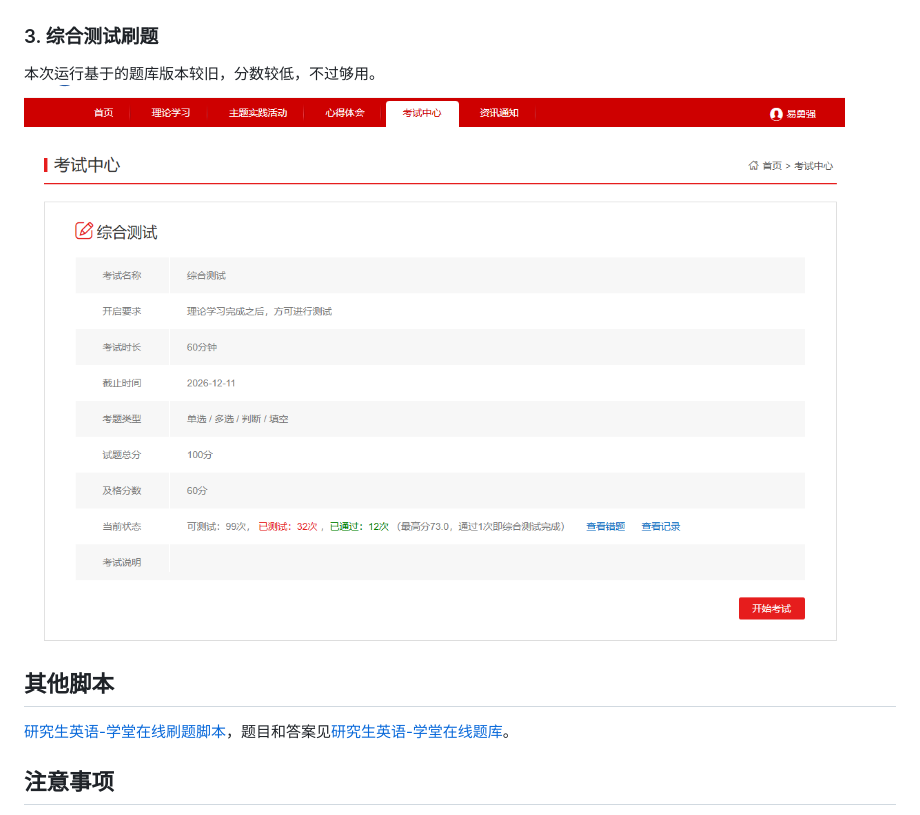
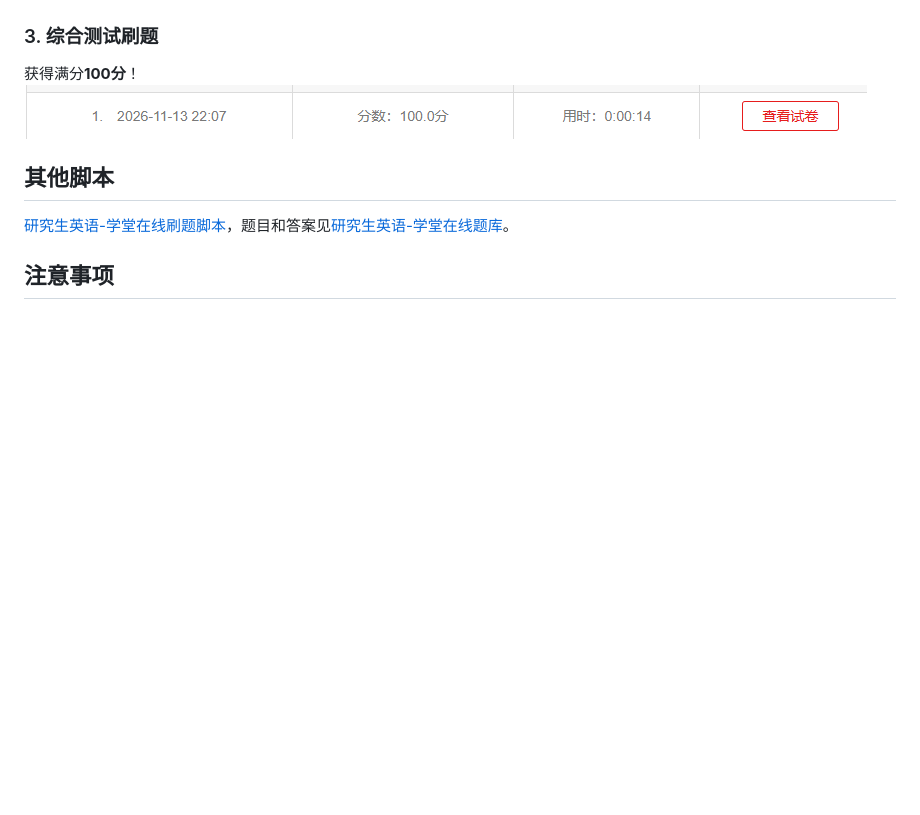
Before and after one commit to MonarchMan/UESTC_dxpx, a Markdown page: readme.md, the part around one of its changes. GitHub-like rendering; pictures changed too: images/final_exam.png (deleted), images/fzdx_final_exam.png (added); blank space fills up the shorter version.

```diff
--- a/readme.md
+++ b/readme.md
@@ -238,8 +242,8 @@ python main.py fzdx --update
 ![运行效果](images/chapter_test.png)
 
 ### 3. 综合测试刷题
-本次运行基于的题库版本较旧，分数较低，不过够用。<br>
-![](images/final_exam.png)
+获得满分**100分**！
+![](images/fzdx_final_exam.png)
 
 ## 其他脚本
 [研究生英语-学堂在线刷题脚本](mooc/english.py)，题目和答案见[研究生英语-学堂在线题库](doc/mooc/english.txt)。
```
Also changed, not shown: other parts of readme.md (+5 -1 lines), images/fzdx_chapter_video_result.png (added), 5 other files.
